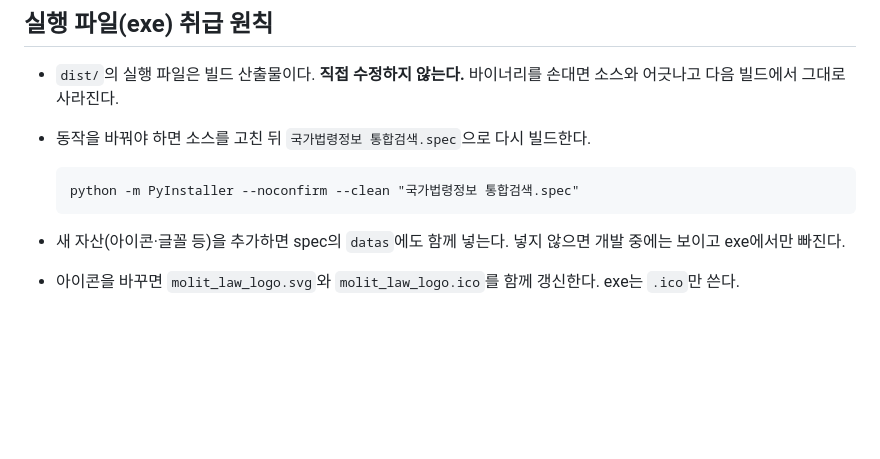
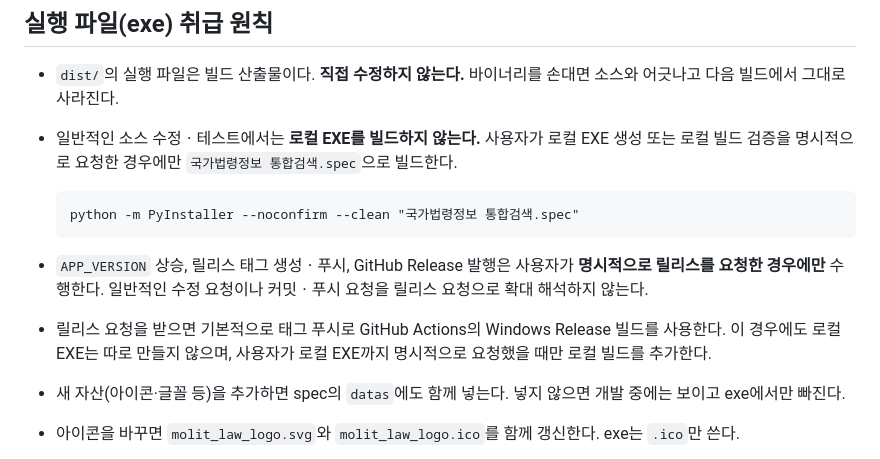
Before and after one commit to hgkang17/law_info_search, a Markdown page: AGENTS.md, the part around the change. GitHub-like rendering; blank space fills up the shorter version.

````diff
--- a/AGENTS.md
+++ b/AGENTS.md
@@ -25,12 +25,20 @@
 
 - `dist/`의 실행 파일은 빌드 산출물이다. **직접 수정하지 않는다.** 바이너리를
   손대면 소스와 어긋나고 다음 빌드에서 그대로 사라진다.
-- 동작을 바꿔야 하면 소스를 고친 뒤 `국가법령정보 통합검색.spec`으로 다시
-  빌드한다.
+- 일반적인 소스 수정ㆍ테스트에서는 **로컬 EXE를 빌드하지 않는다.** 사용자가
+  로컬 EXE 생성 또는 로컬 빌드 검증을 명시적으로 요청한 경우에만
+  `국가법령정보 통합검색.spec`으로 빌드한다.
 
   ```
   python -m PyInstaller --noconfirm --clean "국가법령정보 통합검색.spec"
   ```
+
+- `APP_VERSION` 상승, 릴리스 태그 생성ㆍ푸시, GitHub Release 발행은 사용자가
+  **명시적으로 릴리스를 요청한 경우에만** 수행한다. 일반적인 수정 요청이나
+  커밋ㆍ푸시 요청을 릴리스 요청으로 확대 해석하지 않는다.
+- 릴리스 요청을 받으면 기본적으로 태그 푸시로 GitHub Actions의 Windows
+  Release 빌드를 사용한다. 이 경우에도 로컬 EXE는 따로 만들지 않으며,
+  사용자가 로컬 EXE까지 명시적으로 요청했을 때만 로컬 빌드를 추가한다.
 
 - 새 자산(아이콘·글꼴 등)을 추가하면 spec의 `datas`에도 함께 넣는다. 넣지
   않으면 개발 중에는 보이고 exe에서만 빠진다.
````
Also changed, not shown: 수정기록.md (+13 -0 lines).
